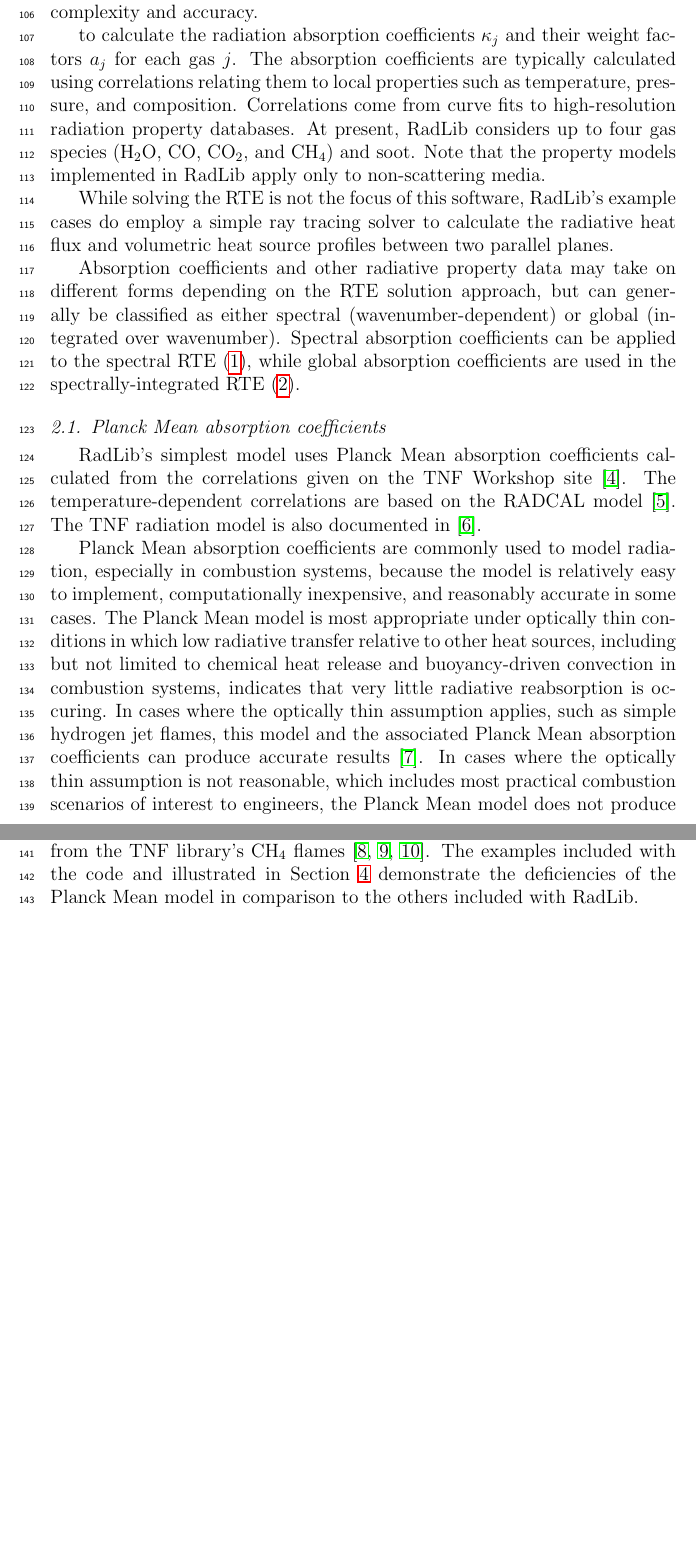
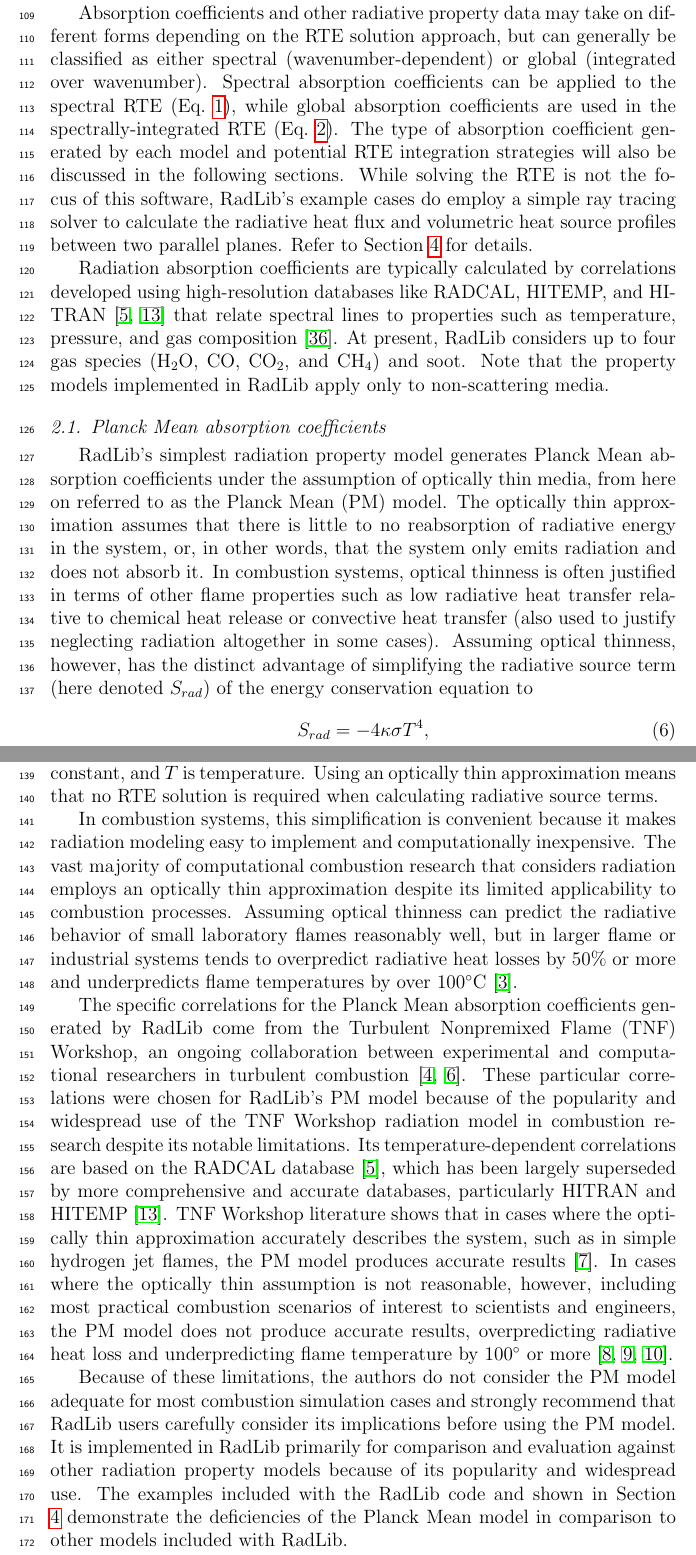
Before and after one commit to byuignite-papers/RadLib_paper, a LaTeX paper (manuscript/manuscript.tex): two parts of pages 5 and 6 of 23 before the commit and two parts of pages 5 and 6 of 24 after it, joined at a grey line, cut at the place of the change, the shorter picture padded with empty space. Compiled offline with pdfLaTeX.

Commit message:
Revised and rewrote PM model section

```diff
--- a/manuscript/manuscript.tex
+++ b/manuscript/manuscript.tex
@@ -257,23 +257,28 @@ With RadLib, we aim to provide researchers with a convenient, easy-to-use access
 
 \section{Model descriptions} \label{s:models}
 
-At present, RadLib includes three radiation property models of varying complexity and accuracy.
+At present, RadLib includes three radiation property models of varying complexity: Planck Mean absorption coefficients (assuming optically thin media), a weighted sum of gray gases (WSGG) model, and the rank-correlated spectral line weighted-sum-of-gray-gases (RCSLW) model. Each of these models was specifically chosen for its notable qualities, attributes such popularity, ease of implementation, or accuracy; their individual strengths, weaknesses, and limitations are discussed in the sections that follow.
 
+Absorption coefficients and other radiative property data may take on different forms depending on the RTE solution approach, but can generally be classified as either spectral (wavenumber-dependent) or global (integrated over wavenumber). Spectral absorption coefficients can be applied to the spectral RTE (Eq.~\ref{e:RTE_general}), while global absorption coefficients are used in the spectrally-integrated RTE (Eq.~\ref{e:RTE_wsgg}). The type of absorption coefficient generated by each model and potential RTE integration strategies will also be discussed in the following sections. While solving the RTE is not the focus of this software, RadLib's example cases do employ a simple ray tracing solver to calculate the radiative heat flux and volumetric heat source profiles between two parallel planes. Refer to Section \ref{s:Examples} for details.
 
- to calculate the radiation absorption coefficients $\kappa_j$ and their weight factors $a_j$ for each gas $j$. The absorption coefficients are typically calculated using correlations relating them to local properties such as temperature, pressure, and composition. Correlations come from curve fits to high-resolution radiation property databases. At present, RadLib considers up to four gas species (H$_2$O, CO, CO$_2$, and CH$_4$) and soot. Note that the property models implemented in RadLib apply only to non-scattering media.
-
-While solving the RTE is not the focus of this software, RadLib's example cases do employ a simple ray tracing solver to calculate the radiative heat flux and volumetric heat source profiles between two parallel planes.
-
-Absorption coefficients and other radiative property data may take on different forms depending on the RTE solution approach, but can generally be classified as either spectral (wavenumber-dependent) or global (integrated over wavenumber). Spectral absorption coefficients can be applied to the spectral RTE (\ref{e:RTE_general}), while global absorption coefficients are used in the spectrally-integrated RTE (\ref{e:RTE_wsgg}).
-
+Radiation absorption coefficients are typically calculated by correlations developed using high-resolution databases like RADCAL, HITEMP, and HITRAN \citep{Grosshandler_1993,Rothman_2010} that relate spectral lines to properties such as temperature, pressure, and gas composition \citep{Zhang_2002b}. At present, RadLib considers up to four gas species (H$_2$O, CO, CO$_2$, and CH$_4$) and soot. Note that the property models implemented in RadLib apply only to non-scattering media.
 
 %%%%%%%%%%%%%%%%%%%%%%%%%%%%%%%%%%%%%%%%%%%%%%%%%%%%%%%%%%%%%%%%%%%%%%%%%%%%%%%%
 
 \subsection{Planck Mean absorption coefficients} \label{s:planckmean}
 
-RadLib's simplest model uses Planck Mean absorption coefficients calculated from the correlations given on the TNF Workshop site \citep{Smith_2003}. The temperature-dependent correlations are based on the RADCAL model \citep{Grosshandler_1993}. The TNF radiation model is also documented in \citep{Barlow_2001}.
+RadLib's simplest radiation property model generates Planck Mean absorption coefficients under the assumption of optically thin media, from here on referred to as the Planck Mean (PM) model.
+The optically thin approximation assumes that there is little to no reabsorption of radiative energy in the system, or, in other words, that the system only emits radiation and does not absorb it. In combustion systems, optical thinness is often justified in terms of other flame properties such as low radiative heat transfer relative to chemical heat release or convective heat transfer (also used to justify neglecting radiation altogether in some cases). Assuming optical thinness, however, has the distinct advantage of simplifying the radiative source term (here denoted $S_{rad}$) of the energy conservation equation to
+\begin{equation}
+	S_{rad}=-4\kappa \sigma T^4,
+\end{equation}
+where $\kappa$ is the radiation absorption coefficient, $\sigma$ is the Stefan-Boltzmann constant, and $T$ is temperature. Using an optically thin approximation means that no RTE solution is required when calculating radiative source terms.
 
-Planck Mean absorption coefficients are commonly used to model radiation, especially in combustion systems, because the model is relatively easy to implement, computationally inexpensive, and reasonably accurate in some cases. The Planck Mean model is most appropriate under optically thin conditions in which low radiative transfer relative to other heat sources, including but not limited to chemical heat release and buoyancy-driven convection in combustion systems, indicates that very little radiative reabsorption is occuring. In cases where the optically thin assumption applies, such as simple hydrogen jet flames, this model and the associated Planck Mean absorption coefficients can produce accurate results \citep{Barlow_1999}. In cases where the optically thin assumption is not reasonable, which includes most practical combustion scenarios of interest to engineers, the Planck Mean model does not produce accurate results. For example, it significantly overpredicts radiative losses from the TNF library's CH$_4$ flames \cite{Frank_2000,Zhu_2002,Coelho_2002}. The examples included with the code and illustrated in Section \ref{s:Examples} demonstrate the deficiencies of the Planck Mean model in comparison to the others included with RadLib.
+In combustion systems, this simplification is convenient because it makes radiation modeling easy to implement and computationally inexpensive. The vast majority of computational combustion research that considers radiation employs an optically thin approximation despite its limited applicability to combustion processes. Assuming optical thinness can predict the radiative behavior of small laboratory flames reasonably well, but in larger flame or industrial systems tends to overpredict radiative heat losses by 50\% or more and underpredicts flame temperatures by over 100$^{\circ}$C \citep{Modest_2016}.
+
+The specific correlations for the Planck Mean absorption coefficients generated by RadLib come from the Turbulent Nonpremixed Flame (TNF) Workshop, an ongoing collaboration between experimental and computational researchers in turbulent combustion \citep{Smith_2003,Barlow_2001}. These particular correlations were chosen for RadLib's PM model because of the popularity and widespread use of the TNF Workshop radiation model in combustion research despite its notable limitations. Its temperature-dependent correlations are based on the RADCAL database \citep{Grosshandler_1993}, which has been largely superseded by more comprehensive and accurate databases, particularly HITRAN and HITEMP \citep{Rothman_2010}. TNF Workshop literature shows that in cases where the optically thin approximation accurately describes the system, such as in simple hydrogen jet flames, the PM model produces accurate results \citep{Barlow_1999}. In cases where the optically thin assumption is not reasonable, however, including most practical combustion scenarios of interest to scientists and engineers, the PM model does not produce accurate results, overpredicting radiative heat loss and underpredicting flame temperature by 100$^{\circ}$ or more \cite{Frank_2000,Zhu_2002,Coelho_2002}.
+
+Because of these limitations, the authors do not consider the PM model adequate for most combustion simulation cases and strongly recommend that RadLib users carefully consider its implications before using the PM model. It is implemented in RadLib primarily for comparison and evaluation against other radiation property models because of its popularity and widespread use. The examples included with the RadLib code and shown in Section \ref{s:Examples} demonstrate the deficiencies of the Planck Mean model in comparison to other models included with RadLib.
 
 %%%%%%%%%%%%%%%%%%%%%%%%%%%%%%%%%%%%%%%%%%%%%%%%%%%%%%%%%%%%%%%%%%%%%%%%%%%%%%%%
 
```
Also changed, not shown: manuscript/manuscript.tex (4 more changed lines).
